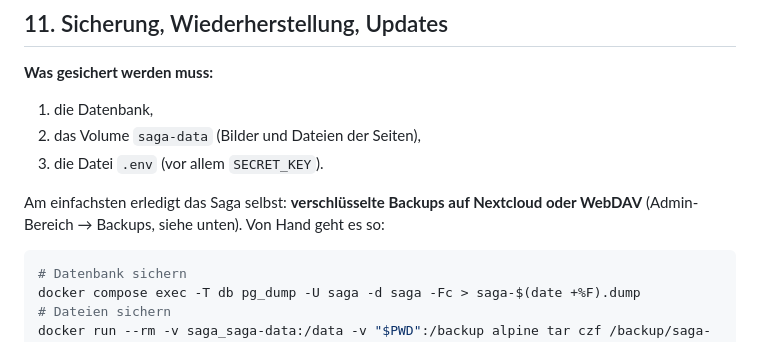
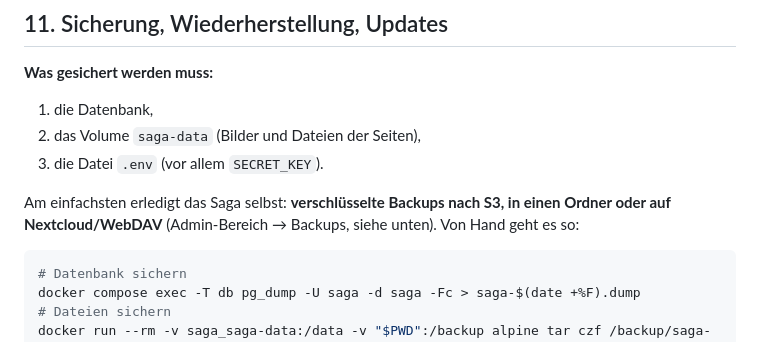
Before and after one commit to yggdrasil-sh/saga, a Markdown page: docs/ANLEITUNG.md, the part around the change. Rendered like a GitHub page.

Commit message:
Doku Backups: Verweis auf S3/Ordner-Ziele
Co-Authored-By: Claude Opus 5.5 <noreply@anthropic.com>
Claude-Session: https://claude.ai/code/session_0125VtLzMpBorx4hEAcpKHV3

````diff
--- a/docs/ANLEITUNG.md
+++ b/docs/ANLEITUNG.md
@@ -1129,8 +1129,8 @@ Dieselbe Anbindung kann auch die KI nutzen („Websuche erlauben“ unter KI-Ass
 2. das Volume `saga-data` (Bilder und Dateien der Seiten),
 3. die Datei `.env` (vor allem `SECRET_KEY`).
 
-Am einfachsten erledigt das Saga selbst: **verschlüsselte Backups auf Nextcloud oder WebDAV** (Admin-Bereich →
-Backups, siehe unten). Von Hand geht es so:
+Am einfachsten erledigt das Saga selbst: **verschlüsselte Backups nach S3, in einen Ordner oder auf Nextcloud/WebDAV**
+(Admin-Bereich → Backups, siehe unten). Von Hand geht es so:
 
 ```sh
 # Datenbank sichern
````
